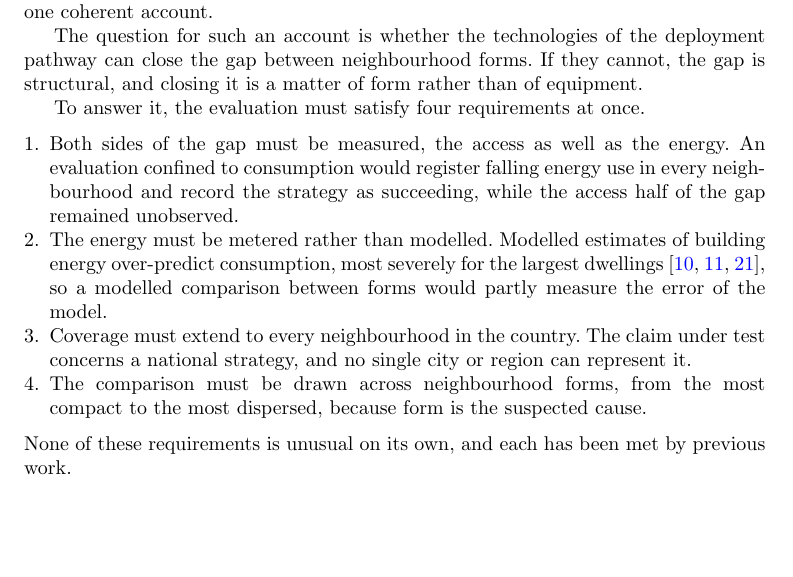
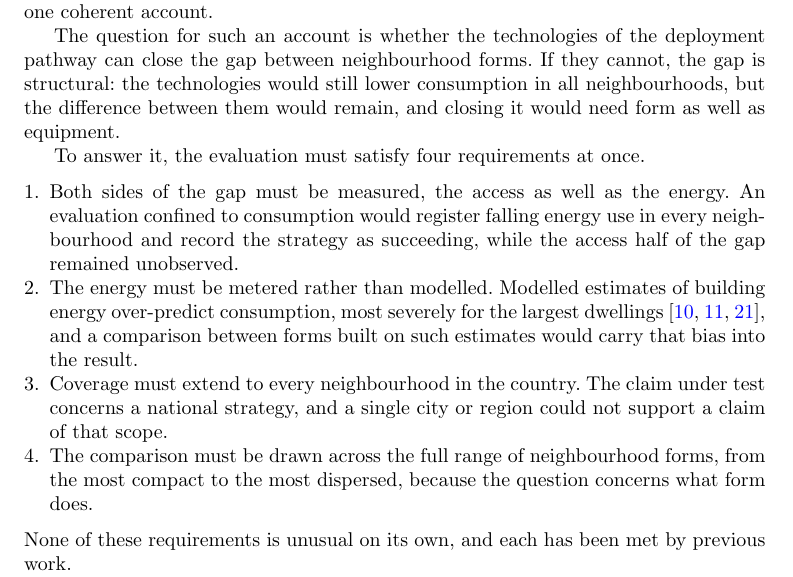
Before and after one commit to UCL/urban-energy, a LaTeX paper (paper/latex/main.tex): part of page 3 of 24, cut so that both start at the same text, the shorter picture padded with empty space. Compiled offline with pdfLaTeX.

Commit message:
Nuance the question bridge (form as well as equipment); flatten the requirement-item tails

```diff
--- a/paper/latex/main.tex
+++ b/paper/latex/main.tex
@@ -50,14 +50,14 @@ The premise comes from Jane Jacobs's idea of energy in the conduit \citep{jacobs
 
 In policy the two views remain separate, each served by its own family of instruments. The instruments of buildings and transport decarbonisation act on the consumption of individual assets and are evaluated by it: fabric standards and retrofit subsidy keyed to the energy certificate, heat-pump deployment targets, and vehicle electrification mandates \citep{ukgovernment2023,ccc2025}. An energy certificate is calculated from the dwelling's fabric and services alone, so the same insulation earns the same rating improvement wherever the dwelling stands. The known criticisms of this accounting concern its accuracy, since certificate ratings routinely over-predict the energy that homes use \citep{summerfield2019,few2023,sunikka-blank2012}. The criticism made here is different in kind, for even a perfectly accurate certificate can award its best rating to a home whose location obliges residents to drive for every daily need. Compact development measurably reduces driving \citep{trb2009,ewing2017,ewing2018}, and modelling suggests that electrifying cars without reducing driving is too slow to stay within carbon budgets \citep{winkler2023}. Planning approaches centred on accessibility, from the critique of automobile dependence to the fifteen-minute city, have long targeted proximity, typically without expressing it in energy terms \citep{newman1999,rode2017,moreno2021}. Local amenity supply is the primary driver of local trip-making \citep{abbiasov2024}, and cities where more destinations lie within a walk emit less transport carbon per person \citep{marzolla2025}. Planning's metrics, however, are chiefly counts and travel times, not units of energy, so proximity cannot be weighed against retrofit or electrification when decarbonisation effort is allocated. Given that energy policy tends to be based in kilowatt-hours, while planning tends to work in units of proximity, such as the number of reachable destinations, the rate bridges the two approaches, as destinations per kilowatt-hour. The result draws on both points of view and strengthens each, framing the energy implications of urban morphology in one coherent account.
 
-The question for such an account is whether the technologies of the deployment pathway can close the gap between neighbourhood forms. If they cannot, the gap is structural, and closing it is a matter of form rather than of equipment.
+The question for such an account is whether the technologies of the deployment pathway can close the gap between neighbourhood forms. If they cannot, the gap is structural: the technologies would still lower consumption in all neighbourhoods, but the difference between them would remain, and closing it would need form as well as equipment.
 
 To answer it, the evaluation must satisfy four requirements at once.
 \begin{enumerate}
 \item Both sides of the gap must be measured, the access as well as the energy. An evaluation confined to consumption would register falling energy use in every neighbourhood and record the strategy as succeeding, while the access half of the gap remained unobserved.
-\item The energy must be metered rather than modelled. Modelled estimates of building energy over-predict consumption, most severely for the largest dwellings \citep{summerfield2019,few2023,firth2024}, so a modelled comparison between forms would partly measure the error of the model.
-\item Coverage must extend to every neighbourhood in the country. The claim under test concerns a national strategy, and no single city or region can represent it.
-\item The comparison must be drawn across neighbourhood forms, from the most compact to the most dispersed, because form is the suspected cause.
+\item The energy must be metered rather than modelled. Modelled estimates of building energy over-predict consumption, most severely for the largest dwellings \citep{summerfield2019,few2023,firth2024}, and a comparison between forms built on such estimates would carry that bias into the result.
+\item Coverage must extend to every neighbourhood in the country. The claim under test concerns a national strategy, and a single city or region could not support a claim of that scope.
+\item The comparison must be drawn across the full range of neighbourhood forms, from the most compact to the most dispersed, because the question concerns what form does.
 \end{enumerate}
 None of these requirements is unusual on its own, and each has been met by previous work.
 
```
